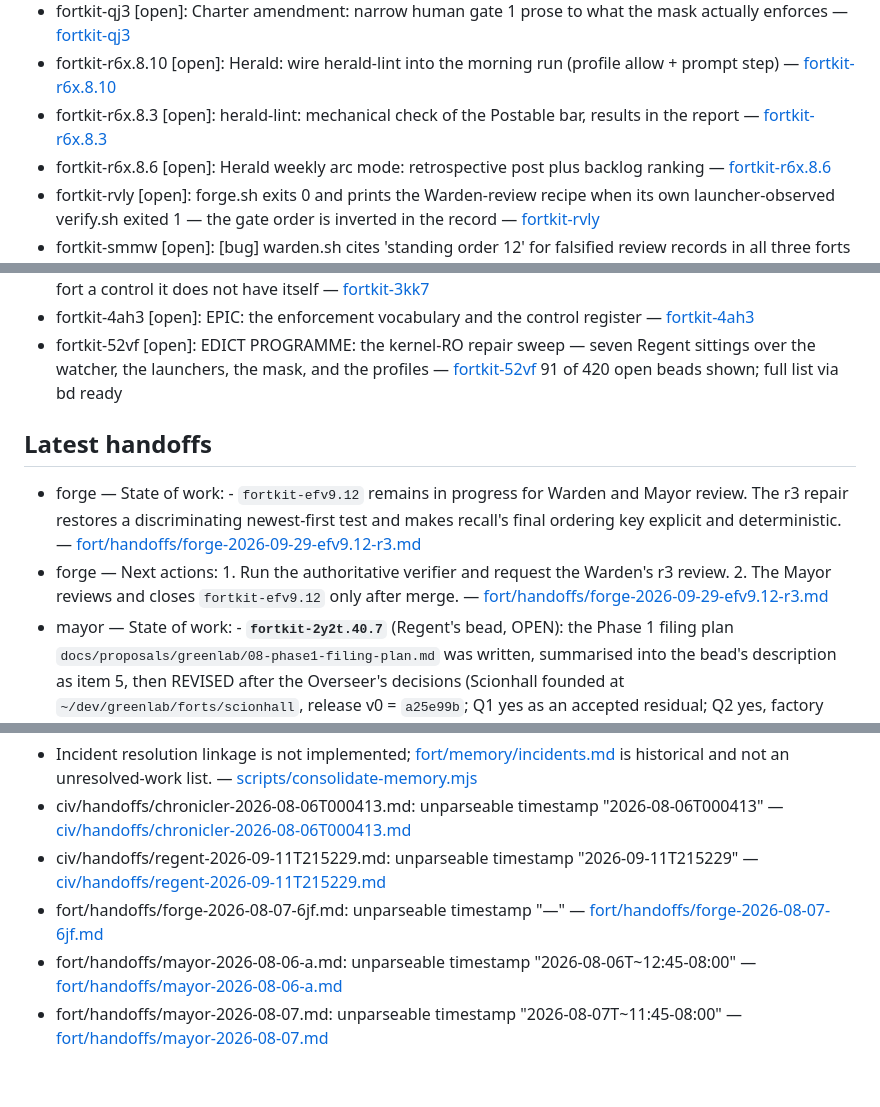
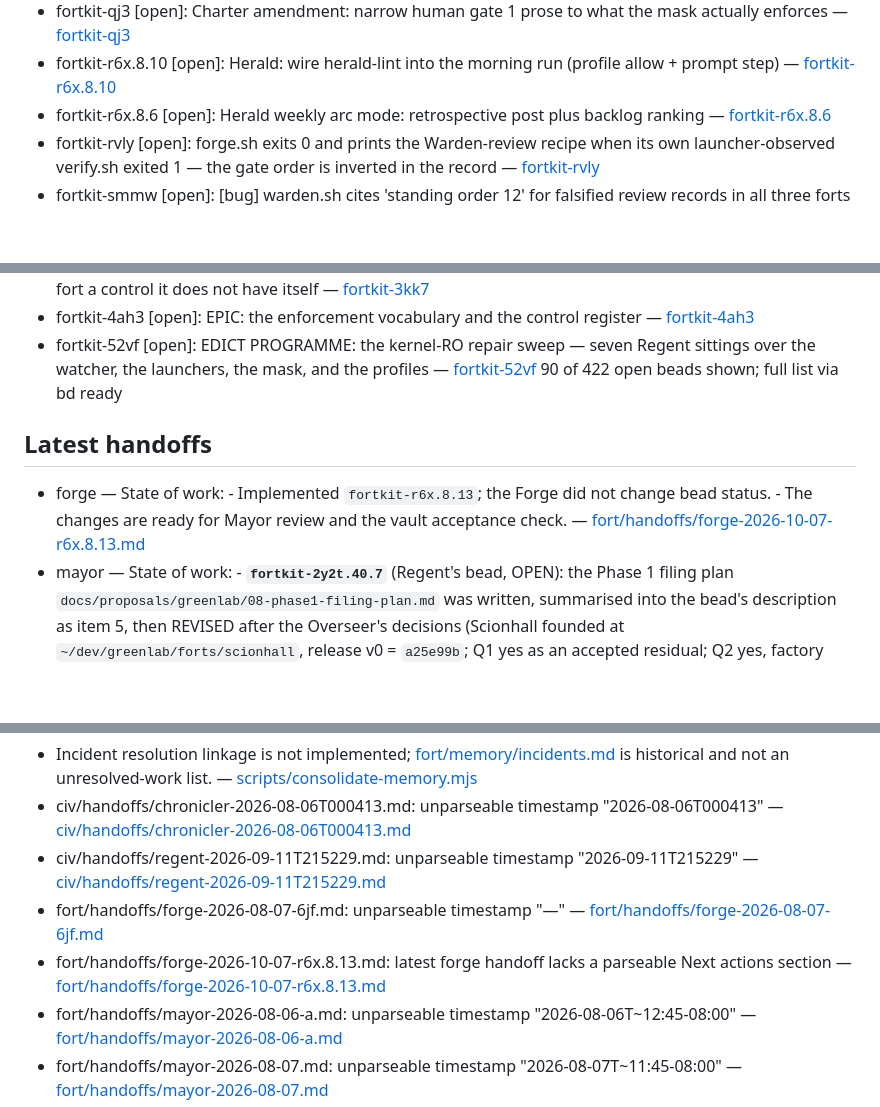
Before and after one commit to JustinTime42/fortkit, a Markdown page: fort/memory/current.md, 3 parts joined by grey strips. Drawn GitHub-style; blank space fills up the shorter version.

Commit message:
chore(fort): nightly consolidation of the memory ledger and the laurel views

```diff
--- a/fort/memory/current.md
+++ b/fort/memory/current.md
@@ -79,7 +79,6 @@ _Generated by `scripts/consolidate-memory.mjs`; do not edit. Every item links to
 - fortkit-q89 [open]: Forge near-miss: intermediate commit truncated the daily handoff file (restored); record it and guard the class — [fortkit-q89](bead:fortkit-q89)
 - fortkit-qj3 [open]: Charter amendment: narrow human gate 1 prose to what the mask actually enforces — [fortkit-qj3](bead:fortkit-qj3)
 - fortkit-r6x.8.10 [open]: Herald: wire herald-lint into the morning run (profile allow + prompt step) — [fortkit-r6x.8.10](bead:fortkit-r6x.8.10)
-- fortkit-r6x.8.3 [open]: herald-lint: mechanical check of the Postable bar, results in the report — [fortkit-r6x.8.3](bead:fortkit-r6x.8.3)
 - fortkit-r6x.8.6 [open]: Herald weekly arc mode: retrospective post plus backlog ranking — [fortkit-r6x.8.6](bead:fortkit-r6x.8.6)
 - fortkit-rvly [open]: forge.sh exits 0 and prints the Warden-review recipe when its own launcher-observed verify.sh exited 1 — the gate order is inverted in the record — [fortkit-rvly](bead:fortkit-rvly)
 - fortkit-smmw [open]: [bug] warden.sh cites 'standing order 12' for falsified review records in all three forts and the factory — correct in exactly one of them — [fortkit-smmw](bead:fortkit-smmw)
@@ -103,12 +102,11 @@ _Generated by `scripts/consolidate-memory.mjs`; do not edit. Every item links to
 - fortkit-3kk7 [open]: The Researcher boundary probe exists only in the factory: the capital ships every new fort a control it does not have itself — [fortkit-3kk7](bead:fortkit-3kk7)
 - fortkit-4ah3 [open]: EPIC: the enforcement vocabulary and the control register — [fortkit-4ah3](bead:fortkit-4ah3)
 - fortkit-52vf [open]: EDICT PROGRAMME: the kernel-RO repair sweep — seven Regent sittings over the watcher, the launchers, the mask, and the profiles — [fortkit-52vf](bead:fortkit-52vf)
-91 of 420 open beads shown; full list via bd ready
+90 of 422 open beads shown; full list via bd ready
 
 ## Latest handoffs
 
-- forge — State of work: - `fortkit-efv9.12` remains in progress for Warden and Mayor review. The r3   repair restores a discriminating newest-first test and makes recall's final   ordering key explicit and deterministic. — [fort/handoffs/forge-2026-09-29-efv9.12-r3.md](fort/handoffs/forge-2026-09-29-efv9.12-r3.md)
-- forge — Next actions: 1. Run the authoritative verifier and request the Warden's r3 review. 2. The Mayor reviews and closes `fortkit-efv9.12` only after merge. — [fort/handoffs/forge-2026-09-29-efv9.12-r3.md](fort/handoffs/forge-2026-09-29-efv9.12-r3.md)
+- forge — State of work: - Implemented `fortkit-r6x.8.13`; the Forge did not change bead status. - The changes are ready for Mayor review and the vault acceptance check. — [fort/handoffs/forge-2026-10-07-r6x.8.13.md](fort/handoffs/forge-2026-10-07-r6x.8.13.md)
 - mayor — State of work: - **`fortkit-2y2t.40.7`** (Regent's bead, OPEN): the Phase 1 filing plan   `docs/proposals/greenlab/08-phase1-filing-plan.md` was written, summarised into   the bead's description as item 5, then REVISED after the Overseer's decisions   (Scionhall founded at `~/dev/greenlab/forts/scionhall`, release v0 = `a25e99b`;   Q1 yes as an accepted residual; Q2 yes, factory frozen). The revision is   recorded as a comment on the bead; item 5's Q1-Q3 line is superseded by it.   Wren Quicksow (Scionhall's Mayor) files Phase 1 from the revised plan.   `gate-1` added this morning, removed after the decisions. - **`fortkit-efv9.5`** (IN PROGRESS): the approved recommendations executed in my   lane and routed. Choices: `status.sh` EXPLAIN, `probe-cycle7.sh` ADOPT on a host   cadence, Chronicler EXPLAIN, `/civ` step 1 RESTORE host-side. Stays open until   `.17` and `.18` land. - Filed: **`fortkit-efv9.16`** (bug, `act-regent`): `bin/civ-index` from a masked   seat renders three forts' open counts as 0. **`fortkit-efv9.17`** (Regent,   `gate-1`, blocked by `.16`): the four kernel-read-only items.   **`fortkit-efv9.18`** (Forge, P3): retire `fortkit status`. Comment on   `fortkit-bro8`: `run-pixellab-trial.mjs` retires with it. - **`fortkit-efv9.11`** (CLOSED): behavioural check done, with its limit (below). — [fort/handoffs/mayor-2026-10-01.md](fort/handoffs/mayor-2026-10-01.md)
 - mayor — Next actions: 1. Offer a Warden review of `08-phase1-filing-plan.md` if Wren or the Overseer    wants one before filing; line citations are its likeliest errors. 2. Regent queue additions: `efv9.16` then `efv9.17`. Unchanged from 09-30:    `efv9.8`, `88u.6` + `fci.6`, `nqoy`, `2y2t.35` with `.39`, `egq8` (now also    gating Scionhall's Pair 7 re-measure). 3. Dispatch `efv9.18` to the Forge when the queue allows. 4. Carried from 09-30: measure recall from a Forge worktree, then finish    `efv9.13`; reproduce `8i3k` before dispatch. — [fort/handoffs/mayor-2026-10-01.md](fort/handoffs/mayor-2026-10-01.md)
 
@@ -122,6 +120,7 @@ Historical incident log (regenerated with this view): [fort/memory/incidents.md]
 - civ/handoffs/chronicler-2026-08-06T000413.md: unparseable timestamp "2026-08-06T000413" — [civ/handoffs/chronicler-2026-08-06T000413.md](civ/handoffs/chronicler-2026-08-06T000413.md)
 - civ/handoffs/regent-2026-09-11T215229.md: unparseable timestamp "2026-09-11T215229" — [civ/handoffs/regent-2026-09-11T215229.md](civ/handoffs/regent-2026-09-11T215229.md)
 - fort/handoffs/forge-2026-08-07-6jf.md: unparseable timestamp "—" — [fort/handoffs/forge-2026-08-07-6jf.md](fort/handoffs/forge-2026-08-07-6jf.md)
+- fort/handoffs/forge-2026-10-07-r6x.8.13.md: latest forge handoff lacks a parseable Next actions section — [fort/handoffs/forge-2026-10-07-r6x.8.13.md](fort/handoffs/forge-2026-10-07-r6x.8.13.md)
 - fort/handoffs/mayor-2026-08-06-a.md: unparseable timestamp "2026-08-06T~12:45-08:00" — [fort/handoffs/mayor-2026-08-06-a.md](fort/handoffs/mayor-2026-08-06-a.md)
 - fort/handoffs/mayor-2026-08-07.md: unparseable timestamp "2026-08-07T~11:45-08:00" — [fort/handoffs/mayor-2026-08-07.md](fort/handoffs/mayor-2026-08-07.md)
 - fort/handoffs/mayor-2026-08-08-a.md: unparseable timestamp "2026-08-08T~23:30-08:00" — [fort/handoffs/mayor-2026-08-08-a.md](fort/handoffs/mayor-2026-08-08-a.md)
```
